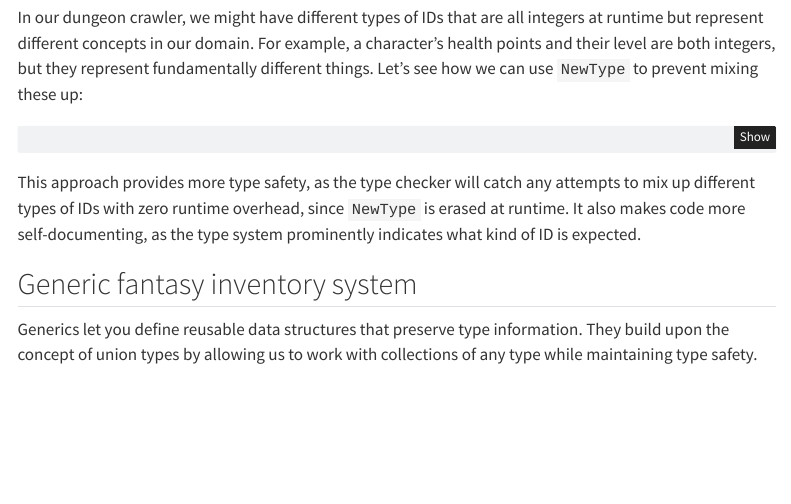
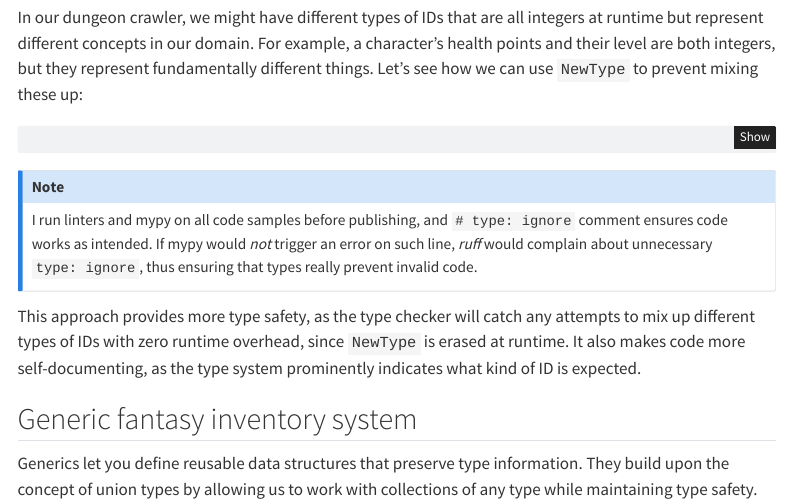
Before and after one commit to edvardm/using-types-effectively, a Quarto document (ute.qmd): the page in a window 1100 px wide, from 3440 px down. Rendered offline with R 4.5, knitr and Pandoc in place of Quarto, with nearby package versions; menus at the side of the page are left out.

Commit message:
note about type: ignore

````diff
--- a/ute.qmd
+++ b/ute.qmd
@@ -126,6 +126,9 @@ In our dungeon crawler, we might have different types of IDs that are all intege
 
 ```{.python include="examples/ex_3.py" code-line-numbers="true"}
 ```
+::: {.callout-note}
+I run linters and mypy on all code samples before publishing, and `# type: ignore` comment ensures code works as intended. If mypy would _not_ trigger an error on such line, *ruff* would complain about unnecessary `type: ignore`, thus ensuring that types really prevent invalid code.
+:::
 
 This approach provides more type safety, as the type checker will catch any attempts to mix up different types of IDs with zero runtime overhead, since `NewType` is erased at runtime. It also makes code more self-documenting, as the type system prominently indicates what kind of ID is expected.
 
````
Also changed, not shown: 1 other file.
